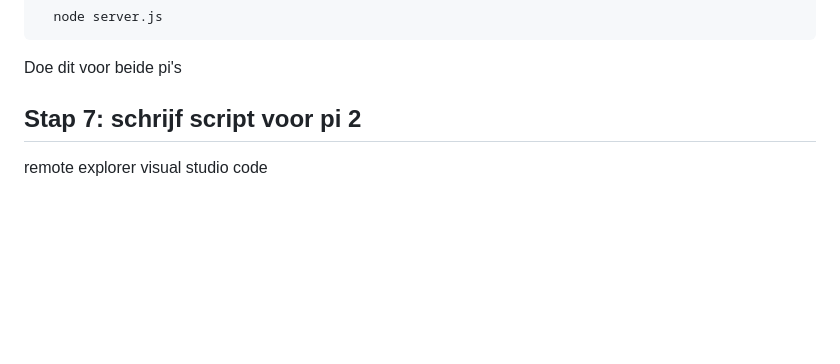
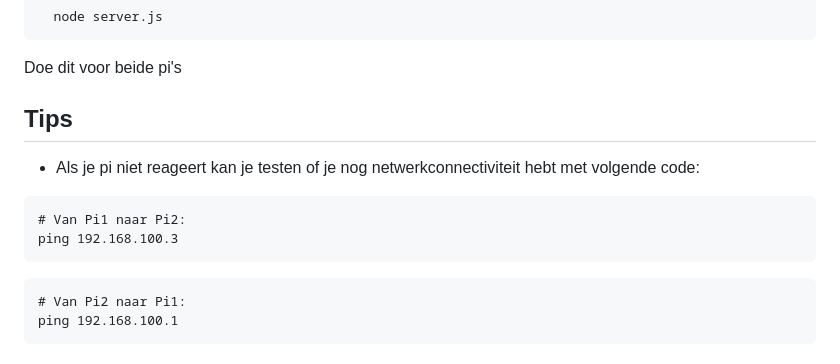
Before and after one commit to Yassie123/Escalatie, a Markdown page: README.md, the part around the change. Rendered like a GitHub page; blank space fills up the shorter version.

````diff
--- a/README.md
+++ b/README.md
@@ -1670,6 +1670,15 @@ Ga vervolgens naar de folder van je server.js file en run het script via dit com
 Doe dit voor beide pi's
 
 
-## Stap 7: schrijf script voor pi 2
-
-remote explorer visual studio code
+## Tips
+
+- Als je pi niet reageert kan je testen of je nog netwerkconnectiviteit hebt met volgende code:
+
+```
+# Van Pi1 naar Pi2:
+ping 192.168.100.3
+```
+```
+# Van Pi2 naar Pi1:
+ping 192.168.100.1
+```
````
